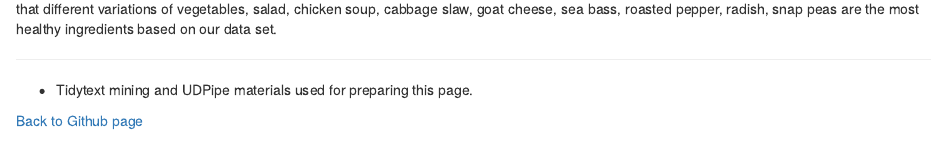
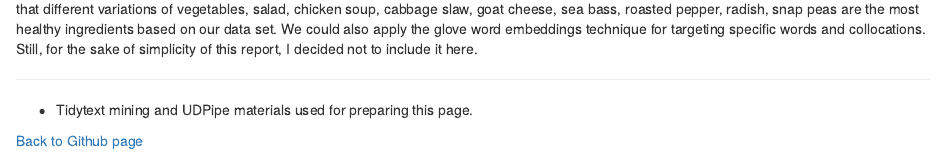
Before and after one commit to dbs700/Epicurious-NLP-analysis, an R Markdown document (report.rmd): the page in a window 1100 px wide, from 4480 px down. Rendered offline with R 4.5, knitr and Pandoc, with nearby package versions; some code elsewhere in the file could not run offline.

Commit message:
Update report.rmd

````diff
--- a/report.rmd
+++ b/report.rmd
@@ -374,7 +375,7 @@ model %>%tidy()%>%
 
 ```
 
-We could see that lasagna, omelet, soy, sausage, bacon, milk/cream, and other tasty things are not healthy. That makes sense:) We also identified that different variations of vegetables, salad, chicken soup, cabbage slaw, goat cheese, sea bass, roasted pepper, radish, snap peas are the most healthy ingredients based on our data set.
+We could see that lasagna, omelet, soy, sausage, bacon, milk/cream, and other tasty things are not healthy. That makes sense:) We also identified that different variations of vegetables, salad, chicken soup, cabbage slaw, goat cheese, sea bass, roasted pepper, radish, snap peas are the most healthy ingredients based on our data set. We could also apply the glove word embeddings technique for targeting specific words and collocations. Still, for the sake of simplicity of this report, I decided not to include it here.
 
 
 
````
Also changed, not shown: report.rmd (1 more changed lines).
